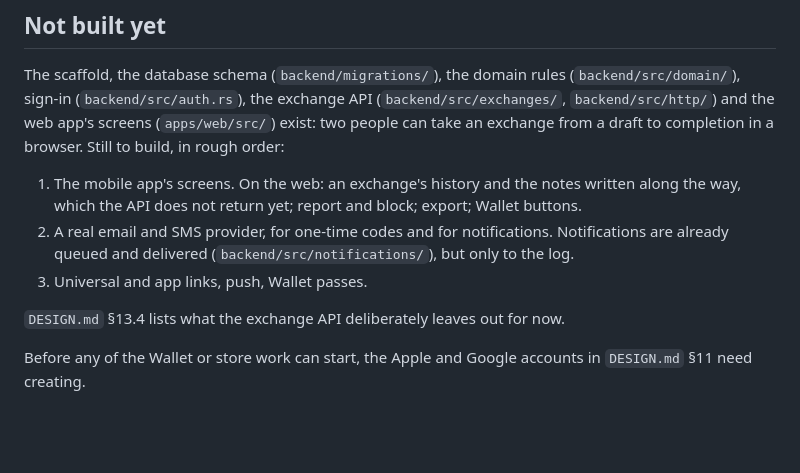
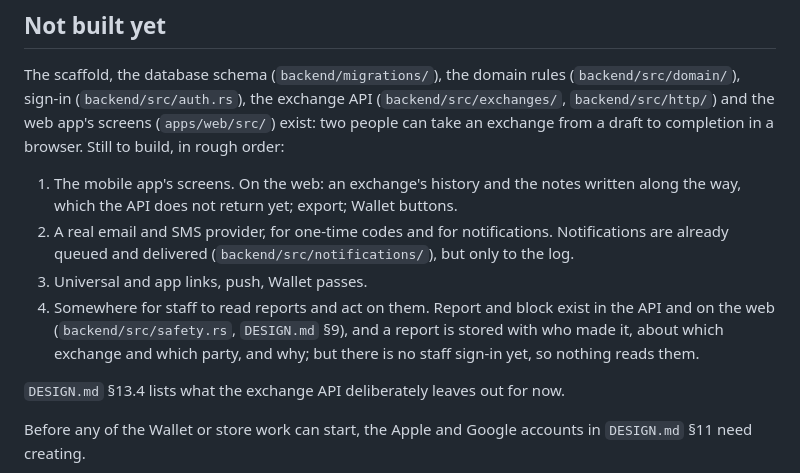
Before and after one commit to vchance/exchange_platform, a Markdown page: README.md, the part around the change. Drawn GitHub-style; blank space fills up the shorter version.

Commit message:
Say in the README that report and block exist, and what they still need
Co-Authored-By: Claude Fable 5.1 <noreply@anthropic.com>

```diff
--- a/README.md
+++ b/README.md
@@ -107,9 +107,10 @@ The workflow names the Rust and Node versions it uses; raise them there when the
 
 The scaffold, the database schema (`backend/migrations/`), the domain rules (`backend/src/domain/`), sign-in (`backend/src/auth.rs`), the exchange API (`backend/src/exchanges/`, `backend/src/http/`) and the web app's screens (`apps/web/src/`) exist: two people can take an exchange from a draft to completion in a browser. Still to build, in rough order:
 
-1. The mobile app's screens. On the web: an exchange's history and the notes written along the way, which the API does not return yet; report and block; export; Wallet buttons.
+1. The mobile app's screens. On the web: an exchange's history and the notes written along the way, which the API does not return yet; export; Wallet buttons.
 2. A real email and SMS provider, for one-time codes and for notifications. Notifications are already queued and delivered (`backend/src/notifications/`), but only to the log.
 3. Universal and app links, push, Wallet passes.
+4. Somewhere for staff to read reports and act on them. Report and block exist in the API and on the web (`backend/src/safety.rs`, `DESIGN.md` §9), and a report is stored with who made it, about which exchange and which party, and why; but there is no staff sign-in yet, so nothing reads them.
 
 `DESIGN.md` §13.4 lists what the exchange API deliberately leaves out for now.
 
```
